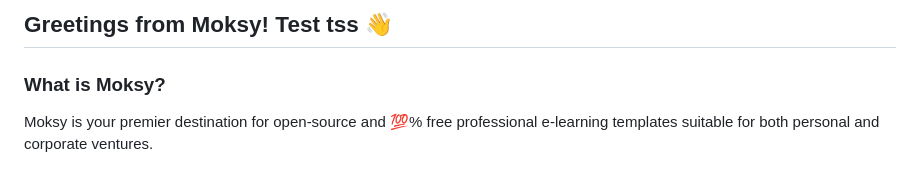
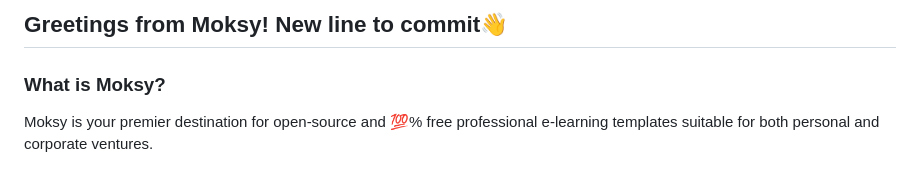
Before and after one commit to Moksy-Lab/aaron, a Markdown page: README.md, the part around the change. Rendered like a GitHub page.

Commit message:
Update local changes

```diff
--- a/README.md
+++ b/README.md
@@ -1,4 +1,4 @@
-## Greetings from Moksy! Test tss  👋
+## Greetings from Moksy! New line to commit👋
 
 ### What is Moksy?
 Moksy is your premier destination for open-source and 💯% free professional e-learning templates suitable for both personal and corporate ventures.
```
